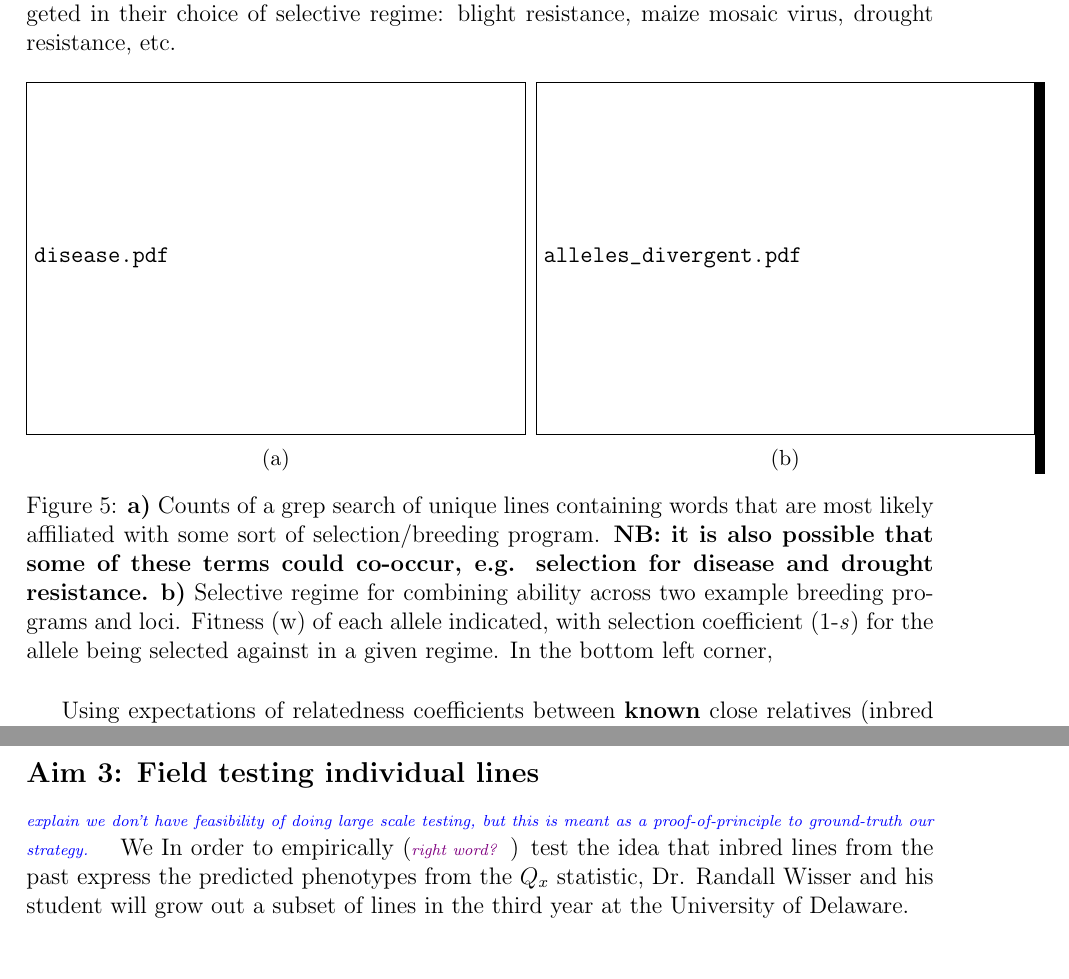
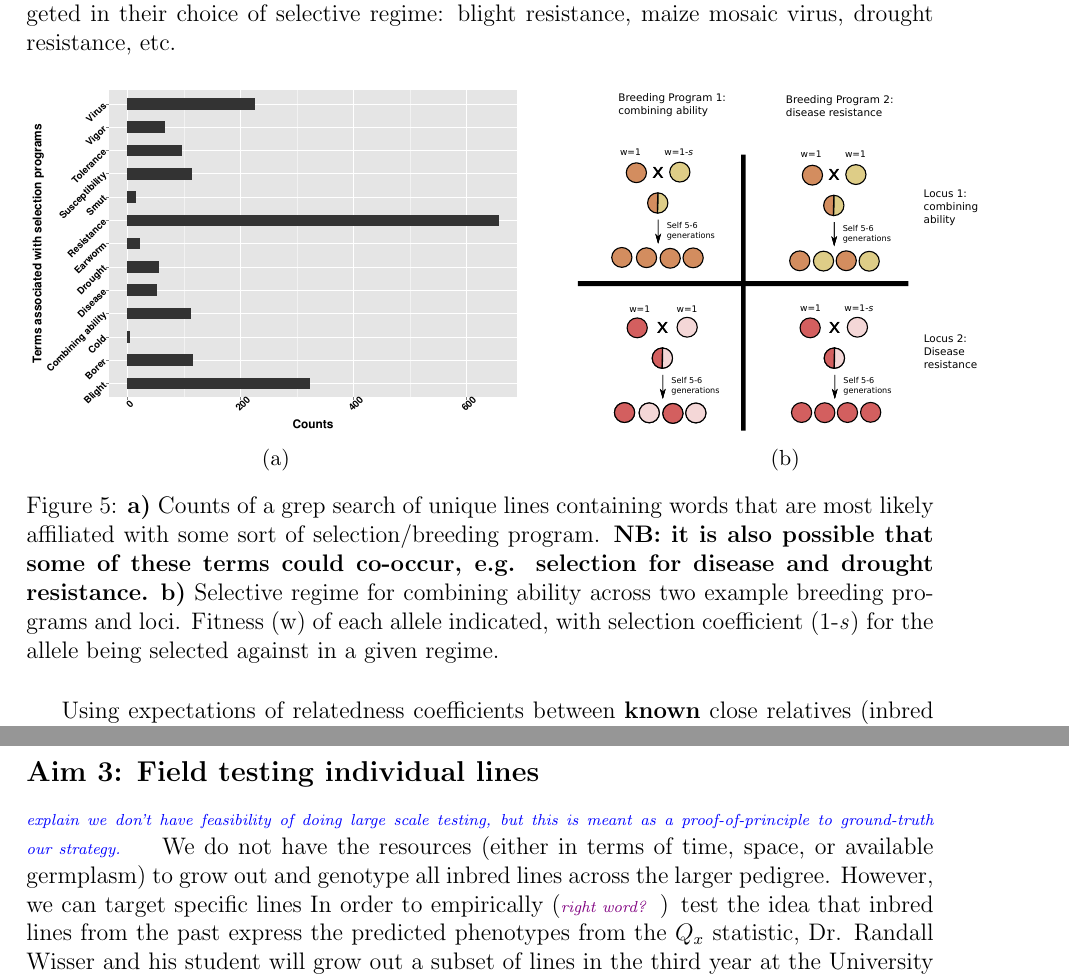
Before and after one commit to RILAB/NIFA_2015_crosby, a LaTeX document (main.tex): two parts of pages 7 and 14 of 18, joined at a grey line, cut so that both start at the same text. Compiled offline with pdfLaTeX.

Commit message:
Update on Overleaf.

```diff
--- a/main.tex
+++ b/main.tex
@@ -1,5 +1,5 @@
 %Project Narrative
-\documentclass[draft,12pt]{article}
+\documentclass[final,12pt]{article}
 \usepackage[margin=1.1in]{geometry}
 \usepackage{color}
 \usepackage{graphicx}
@@ -233,7 +233,7 @@ Broadly, most inbred lines have been selected for ``combining ability'' across t
                 \caption{}
                 \label{fig:div}
         \end{subfigure}
-\caption{\textbf{a)} Counts of a grep search of unique lines containing words that are most likely affiliated with some sort of selection/breeding program. \textbf{NB: it is also possible that some of these terms could co-occur, e.g. selection for disease and drought resistance.} \textbf{b)} Selective regime for combining ability across two example breeding programs and loci. Fitness (w) of each allele indicated, with selection coefficient (1-\textit{s}) for the allele being selected against in a given regime. In the bottom left corner, }
+\caption{\textbf{a)} Counts of a grep search of unique lines containing words that are most likely affiliated with some sort of selection/breeding program. \textbf{NB: it is also possible that some of these terms could co-occur, e.g. selection for disease and drought resistance.} \textbf{b)} Selective regime for combining ability across two example breeding programs and loci. Fitness (w) of each allele indicated, with selection coefficient (1-\textit{s}) for the allele being selected against in a given regime.}
 \end{figure}
 
 Using expectations of relatedness coefficients between \textbf{known} close relatives (inbred parents-inbred progeny) we can compare to observations of genomic sharing, where significant deviations from expected relatedness coefficients would tend to indicate selection.
@@ -399,7 +399,8 @@ We will identify alleles useful for breeding using several approaches, first
 
 \subsection*{Aim 3: Field testing individual lines}
 \jri{explain we don't have feasibility of doing large scale testing, but this is meant as a proof-of-principle to ground-truth our strategy. }
-We
+We do not have the resources (either in terms of time, space, or available germplasm) to grow out and genotype all inbred lines across the larger pedigree.
+However, we can target specific lines
 In order to empirically (\kc{right word?}) test the idea that inbred lines from the past express the predicted phenotypes from the $Q_{x}$ statistic, Dr. Randall Wisser and his student will grow out a subset of lines in the third year at the University of Delaware.
 
 %\jri{year 2 plot we grow up stuff that we want phenotypes and genotypes for}
```
